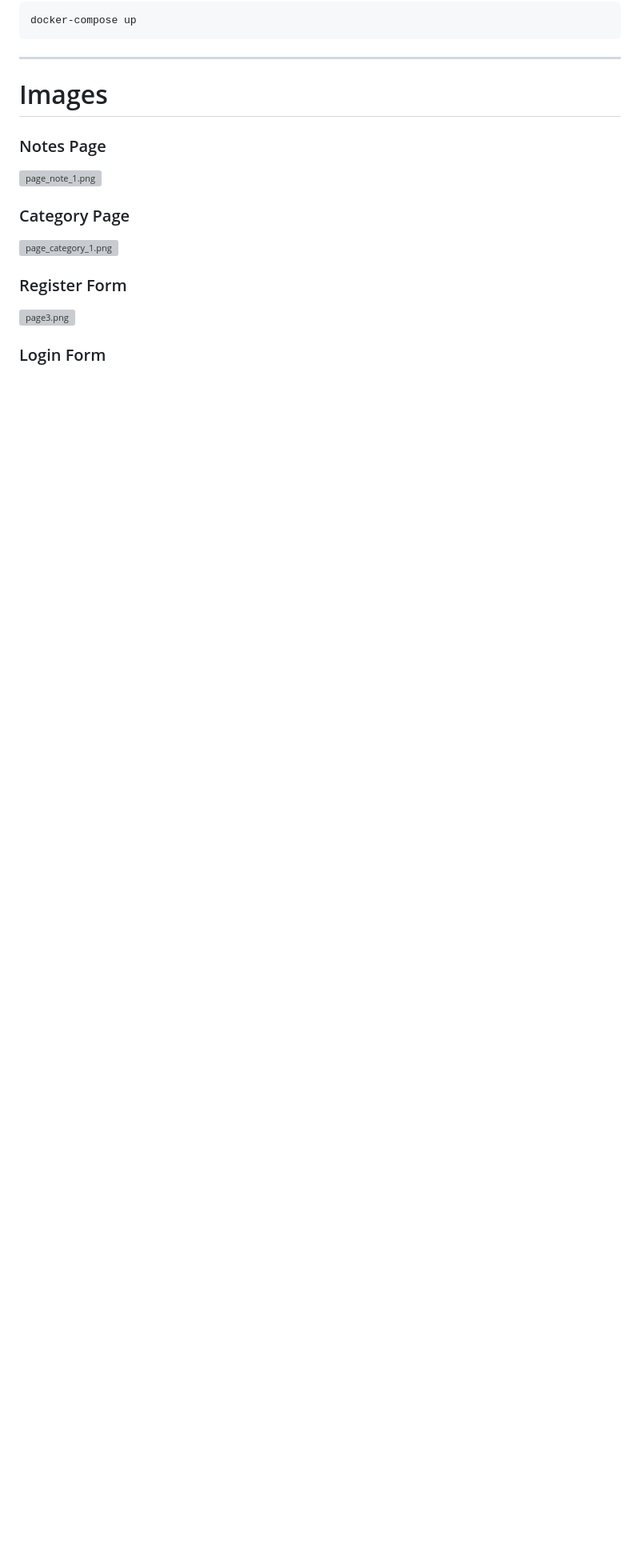
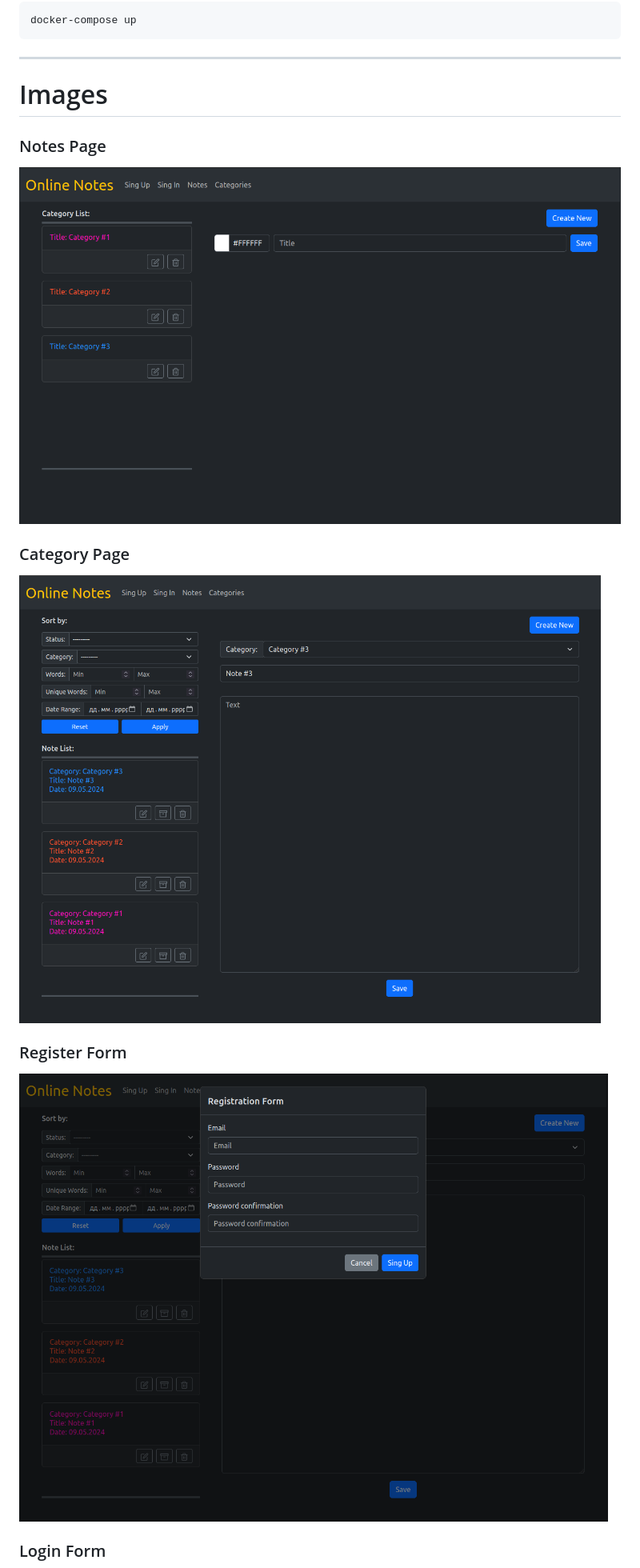
Before and after one commit to BRANYA43/online_notes, a Markdown page: README.md, the part around one of its changes. Shown at 80% size. GitHub-like rendering; pictures changed too: images_for_readme/page_category_1.png (added), images_for_readme/page_note_1.png (added), images_for_readme/page_note_2.png (added); blank space fills up the shorter version; grey boxes are pictures that could not be loaded.

Commit message:
Add images

```diff
--- a/README.md
+++ b/README.md
@@ -82,9 +82,9 @@ docker-compose up
 
 # Images
 ### Notes Page
-![page_note_1.png](..%2F..%2F..%2F..%2F%D0%97%D0%BE%D0%B1%D1%80%D0%B0%D0%B6%D0%B5%D0%BD%D0%BD%D1%8F%2Fpage_note_1.png)
+![page_category_1.png](images_for_readme%2Fpage_category_1.png)
 ### Category Page
-![page_category_1.png](..%2F..%2F..%2F..%2F%D0%97%D0%BE%D0%B1%D1%80%D0%B0%D0%B6%D0%B5%D0%BD%D0%BD%D1%8F%2Fpage_category_1.png)
+![page_note_1.png](images_for_readme%2Fpage_note_1.png)
 ### Register Form
-![page3.png](..%2F..%2F..%2F..%2F%D0%97%D0%BE%D0%B1%D1%80%D0%B0%D0%B6%D0%B5%D0%BD%D0%BD%D1%8F%2Fpage3.png)
+![page_note_2.png](images_for_readme%2Fpage_note_2.png)
 ### Login Form
```
Also changed, not shown: other parts of README.md (+1 -1 lines), images_for_readme/page_note_3.png (added).
